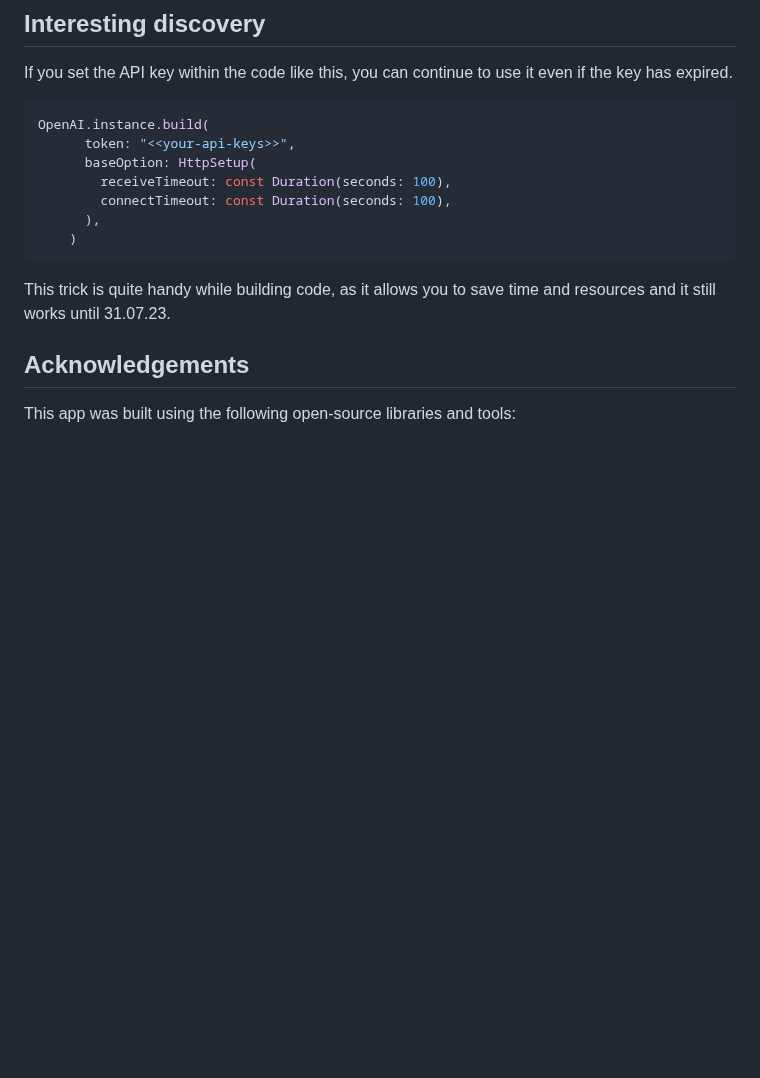
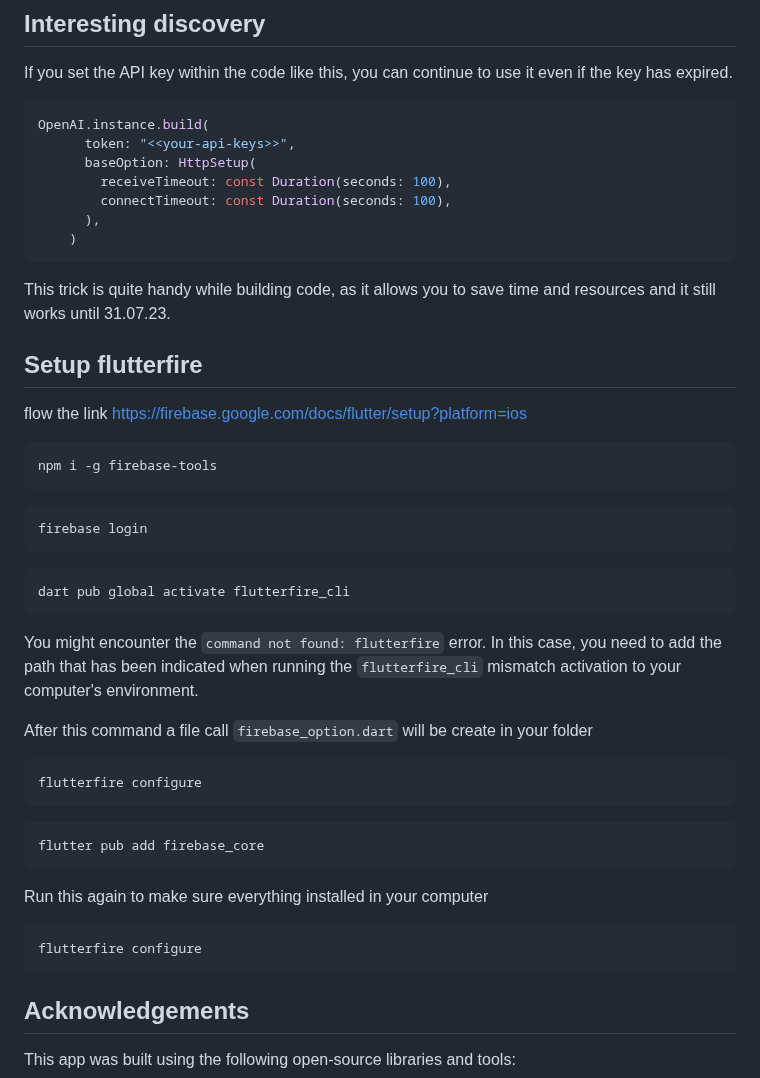
Before and after one commit to ThanhHung2112/Flutter_GPT, a Markdown page: README.md, the part around the change. Rendered like a GitHub page; blank space fills up the shorter version.

`````diff
--- a/README.md
+++ b/README.md
@@ -58,8 +58,36 @@ OpenAI.instance.build(
         connectTimeout: const Duration(seconds: 100),
       ),
     )
-````
+```
 This trick is quite handy while building code, as it allows you to save time and resources and it still works until 31.07.23.
+
+## Setup flutterfire
+
+flow the link https://firebase.google.com/docs/flutter/setup?platform=ios
+
+```
+npm i -g firebase-tools
+```
+```
+firebase login
+```
+```
+dart pub global activate flutterfire_cli
+```
+You might encounter the  ```command not found: flutterfire``` error. In this case, you need to add the path that has been indicated when running the ```flutterfire_cli``` mismatch activation to your computer's environment.
+
+After this command a file call ```firebase_option.dart``` will be create in your folder
+```
+flutterfire configure
+```
+```
+flutter pub add firebase_core
+```
+Run this again to make sure everything installed in your computer
+```
+flutterfire configure
+```
+
 
 ## Acknowledgements
 
`````
